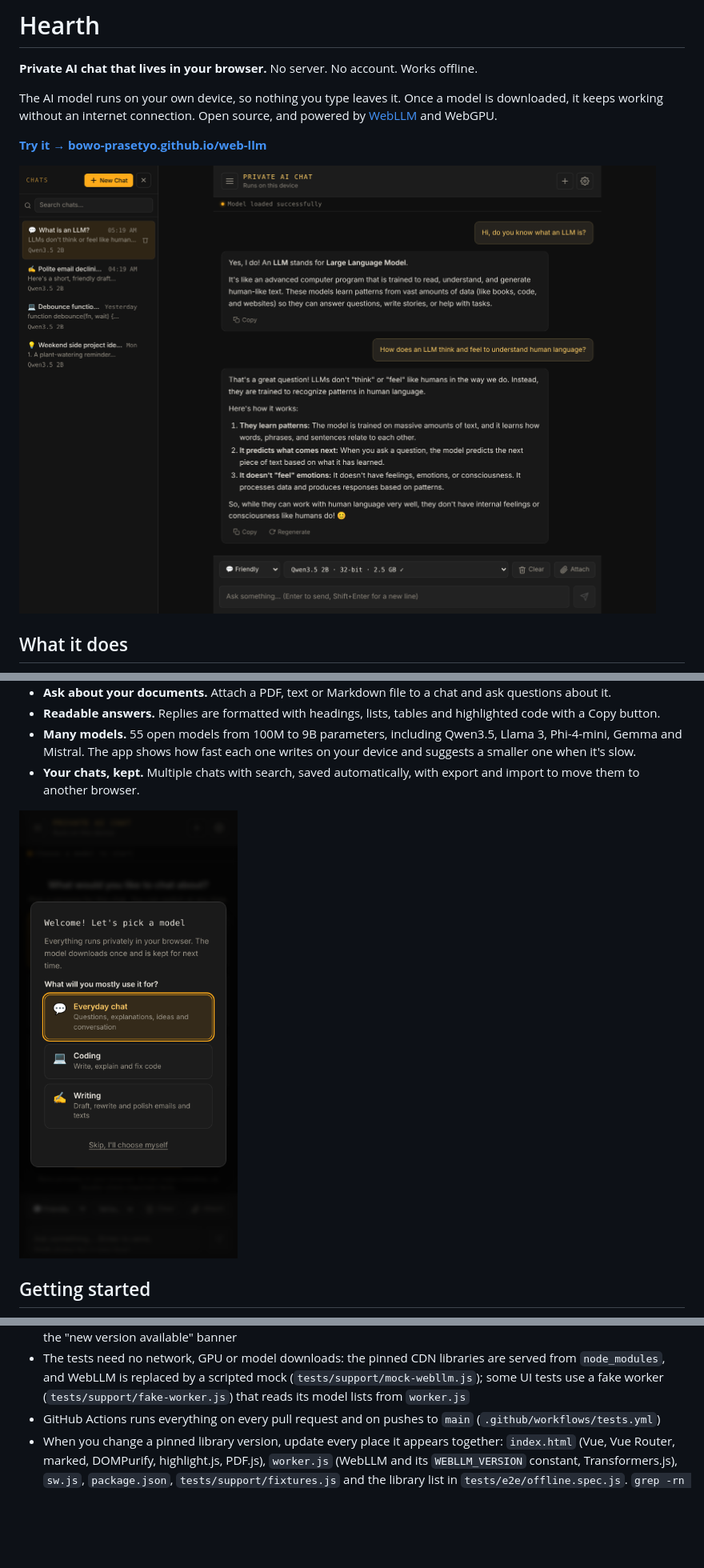
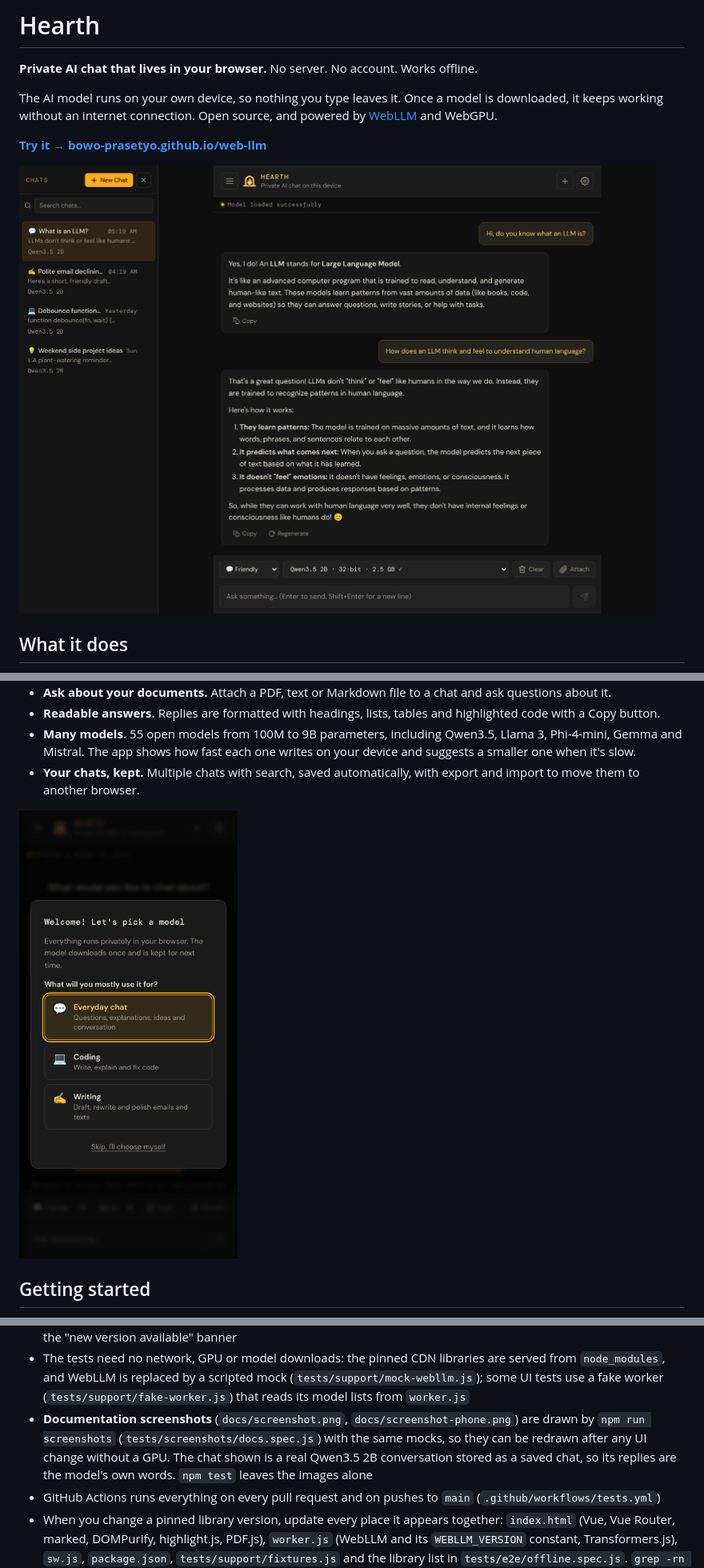
Before and after one commit to bowo-prasetyo/web-llm, a Markdown page: README.md, 3 parts joined by grey strips. Shown at 80% size. GitHub-like rendering; pictures changed too: docs/screenshot-phone.png, docs/screenshot.png; blank space fills up the shorter version.

```diff
--- a/README.md
+++ b/README.md
@@ -464,6 +464,7 @@ npm run test:e2e      # the app in Chromium
 * **Unit tests** (`tests/unit/`) cover `quality.js`, `context.js`, `markdown.js`, `picker.js` (including model names and load progress), `attachments.js`, `pace.js`, `crash.js`, `storage.js` and `personas.js`
 * **Browser tests** (`tests/e2e/`) run the real app in Chromium: light and dark themes and their contrast, the docked chat list and text sizes, settings, download progress and cancel, readable model names, scrolling while a reply streams, the message box on desktop and phones, download and delete confirmations, keyboard focus and accessible names, chat storage (IndexedDB, migration, export/import, fallback), documents attached to chats, personas, reply rendering and safety, model health on broken 16-bit GPUs, Continue and the repeat guard (with the real `worker.js`), progress-based time limits and the writing-speed note, the model picker, offline mode, and the "new version available" banner
 * The tests need no network, GPU or model downloads: the pinned CDN libraries are served from `node_modules`, and WebLLM is replaced by a scripted mock (`tests/support/mock-webllm.js`); some UI tests use a fake worker (`tests/support/fake-worker.js`) that reads its model lists from `worker.js`
+* **Documentation screenshots** (`docs/screenshot.png`, `docs/screenshot-phone.png`) are drawn by `npm run screenshots` (`tests/screenshots/docs.spec.js`) with the same mocks, so they can be redrawn after any UI change without a GPU. The chat shown is a real Qwen3.5 2B conversation stored as a saved chat, so its replies are the model's own words. `npm test` leaves the images alone
 * GitHub Actions runs everything on every pull request and on pushes to `main` (`.github/workflows/tests.yml`)
 * When you change a pinned library version, update every place it appears together: `index.html` (Vue, Vue Router, marked, DOMPurify, highlight.js, PDF.js), `worker.js` (WebLLM and its `WEBLLM_VERSION` constant, Transformers.js), `sw.js`, `package.json`, `tests/support/fixtures.js` and the library list in `tests/e2e/offline.spec.js`. `grep -rn "<old version>" --exclude-dir=node_modules .` finds them all
 
```
Also changed, not shown: 3 other files.
